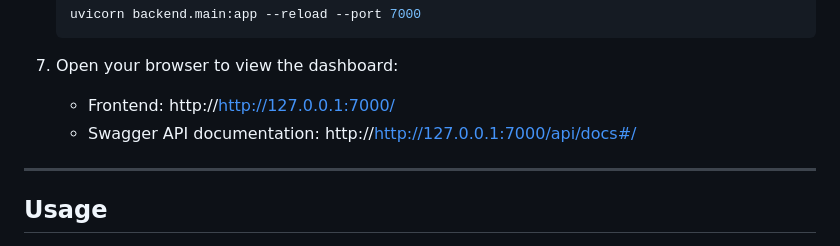
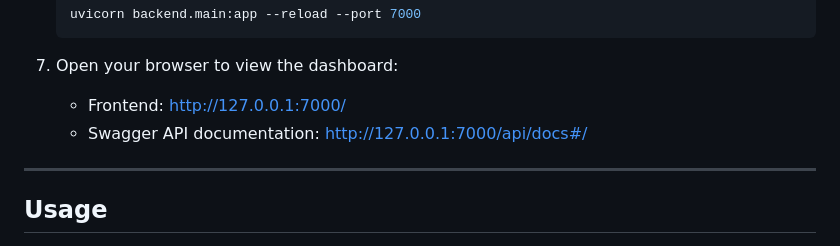
Before and after one commit to ola172/task1_weather_dashboard, a Markdown page: README.md, the part around the change. Rendered like a GitHub page.

Commit message:
Fix duplicate URLs in README for frontend and API

````diff
--- a/README.md
+++ b/README.md
@@ -89,8 +89,8 @@ templates/
     ```
 
 7. Open your browser to view the dashboard:
-    - Frontend: http://http://127.0.0.1:7000/
-    - Swagger API documentation: http://http://127.0.0.1:7000/api/docs#/
+    - Frontend: http://127.0.0.1:7000/
+    - Swagger API documentation: http://127.0.0.1:7000/api/docs#/
 
 ---
 ## Usage
````
